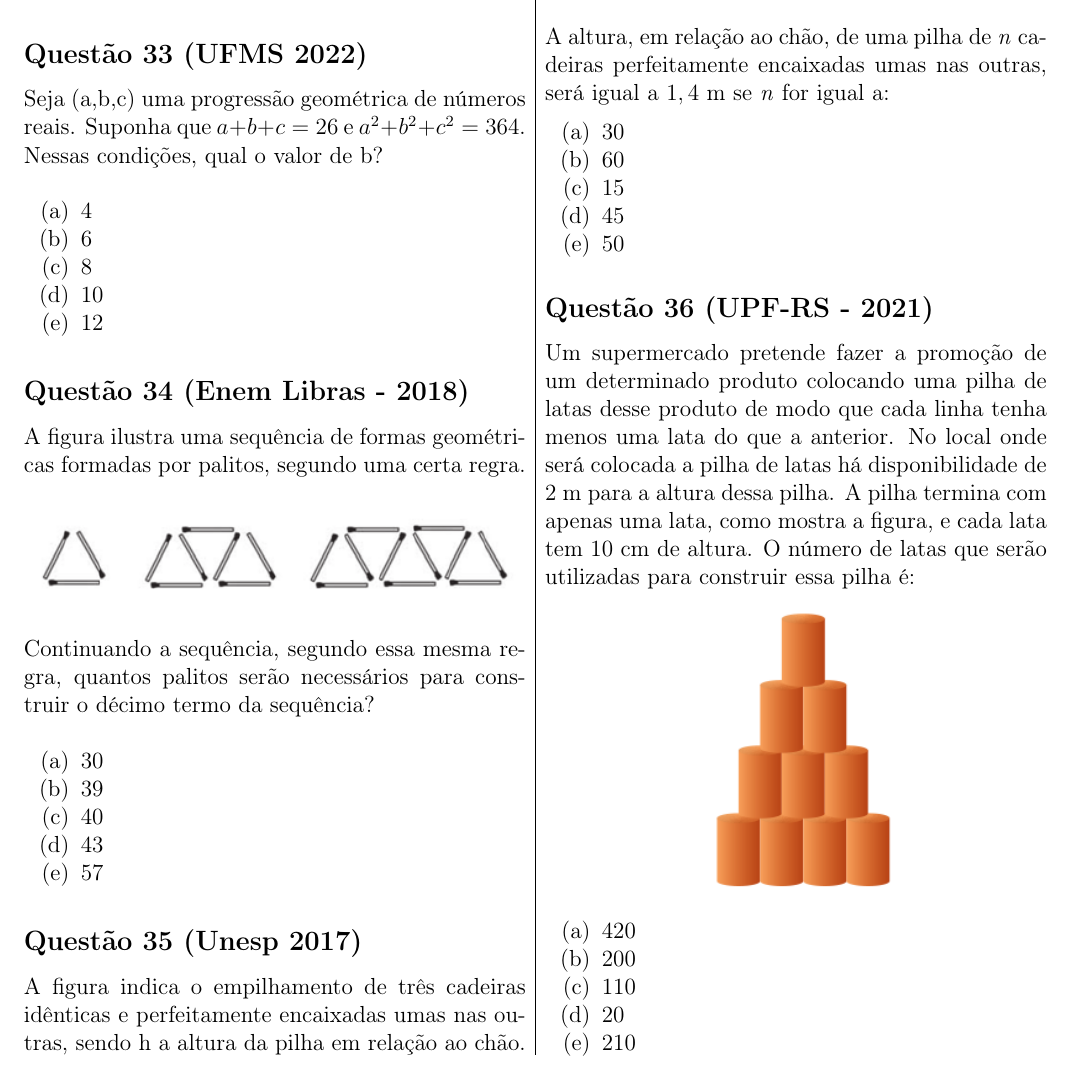
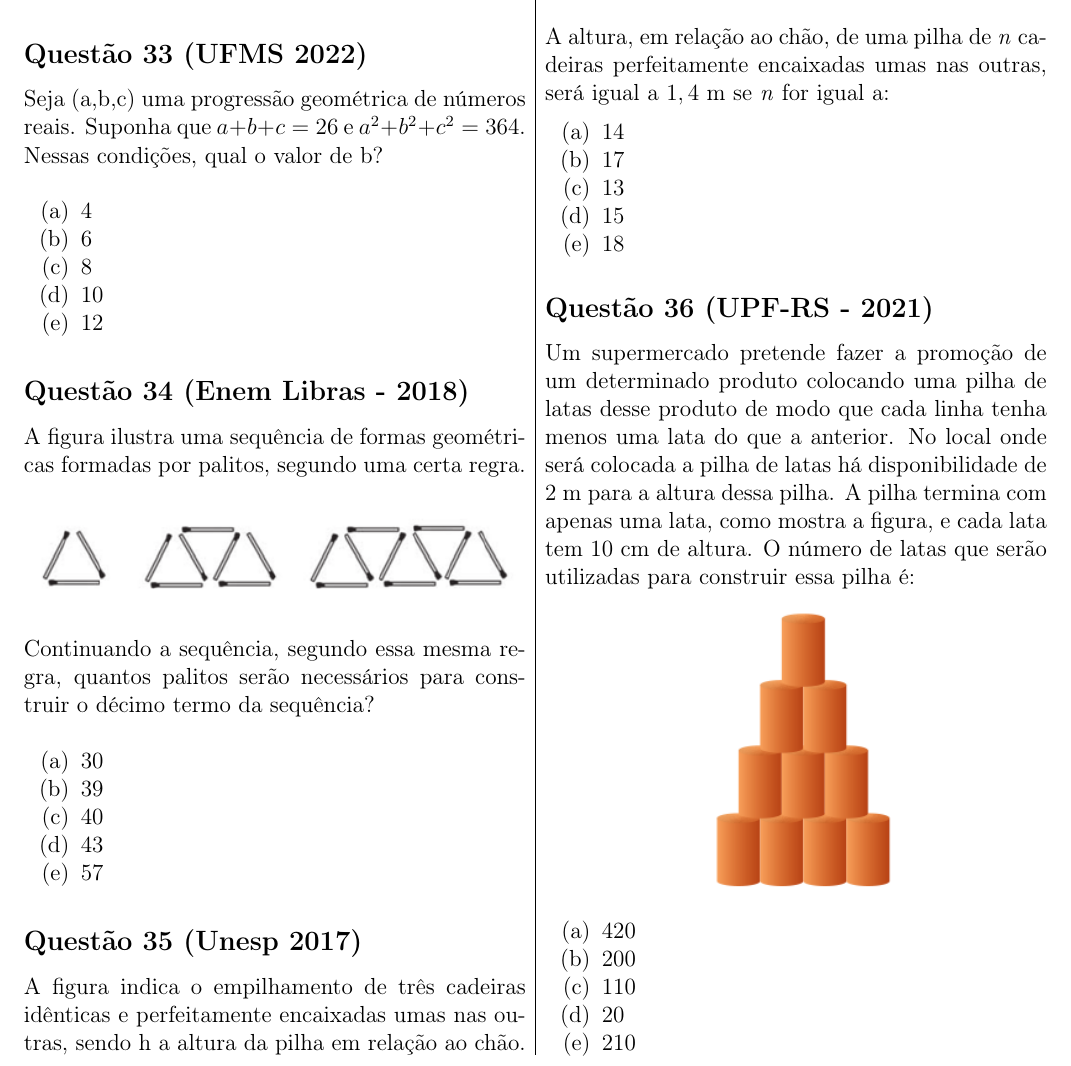
Before and after one commit to ovictorjo3/PIBID, a LaTeX document (Lista_(PA)_(PG)/main.tex): part of page 7 of 8, cut so that both start at the same text. Compiled offline with pdfLaTeX.

Commit message:
correção alternativas questão cadeira

```diff
--- a/Lista_(PA)_(PG)/main.tex
+++ b/Lista_(PA)_(PG)/main.tex
@@ -496,11 +496,11 @@
             \end{center} A altura, em relação ao chão, de uma pilha de \textit{n} cadeiras perfeitamente encaixadas umas nas outras, será igual a $1,4$ m se \textit{n} for igual a:
 
             \begin{enumerate}[label=(\alph*), noitemsep]
-                \item \vermelho{$30$} %
-                \item $60$
+                \item \vermelho{$14$} %
+                \item $17$
+                \item $13$
                 \item $15$
-                \item $45$
-                \item $50$
+                \item $18$
             \end{enumerate}
 
         \novaquestao{UPF-RS - 2021}
```
Also changed, not shown: Lista_(PA)_(PG)/main.pdf, 2 other files.
